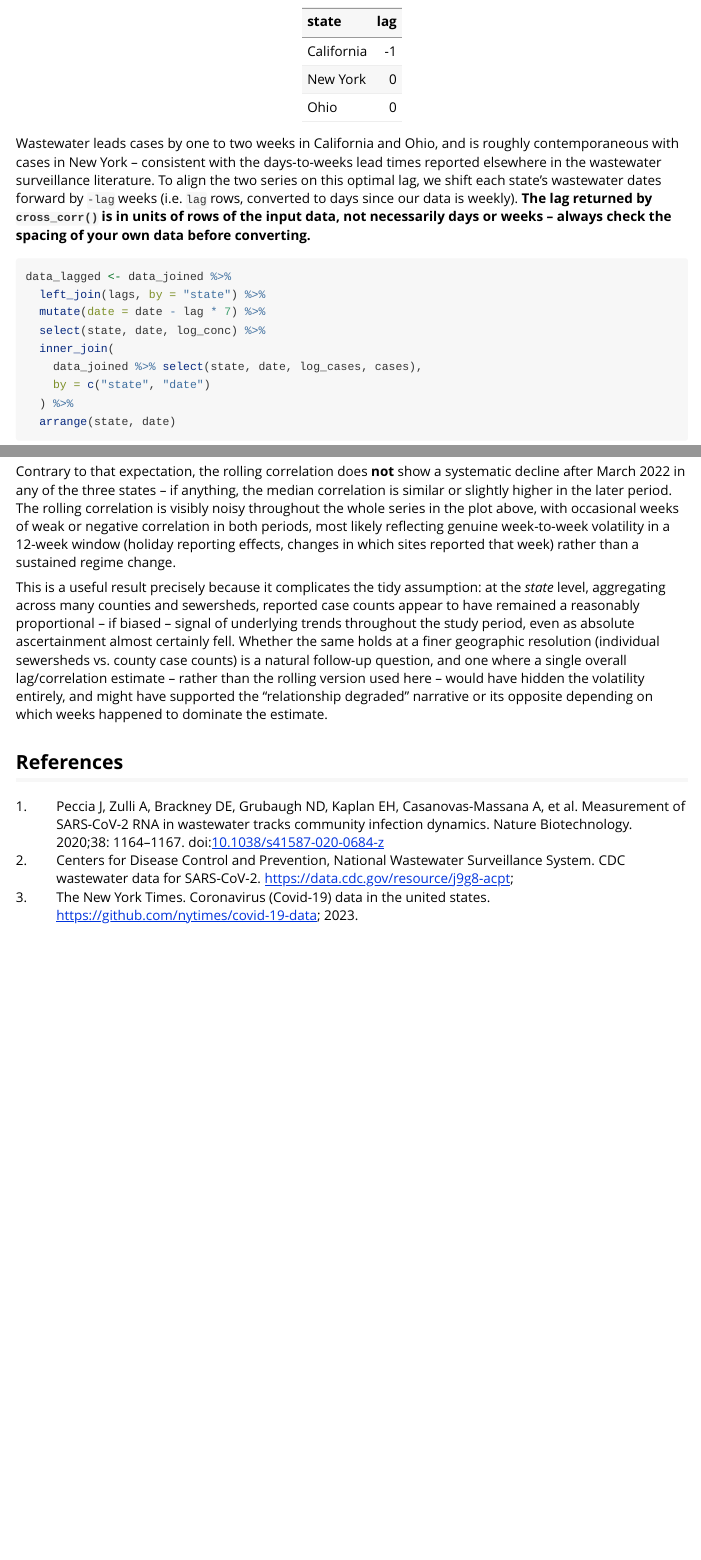
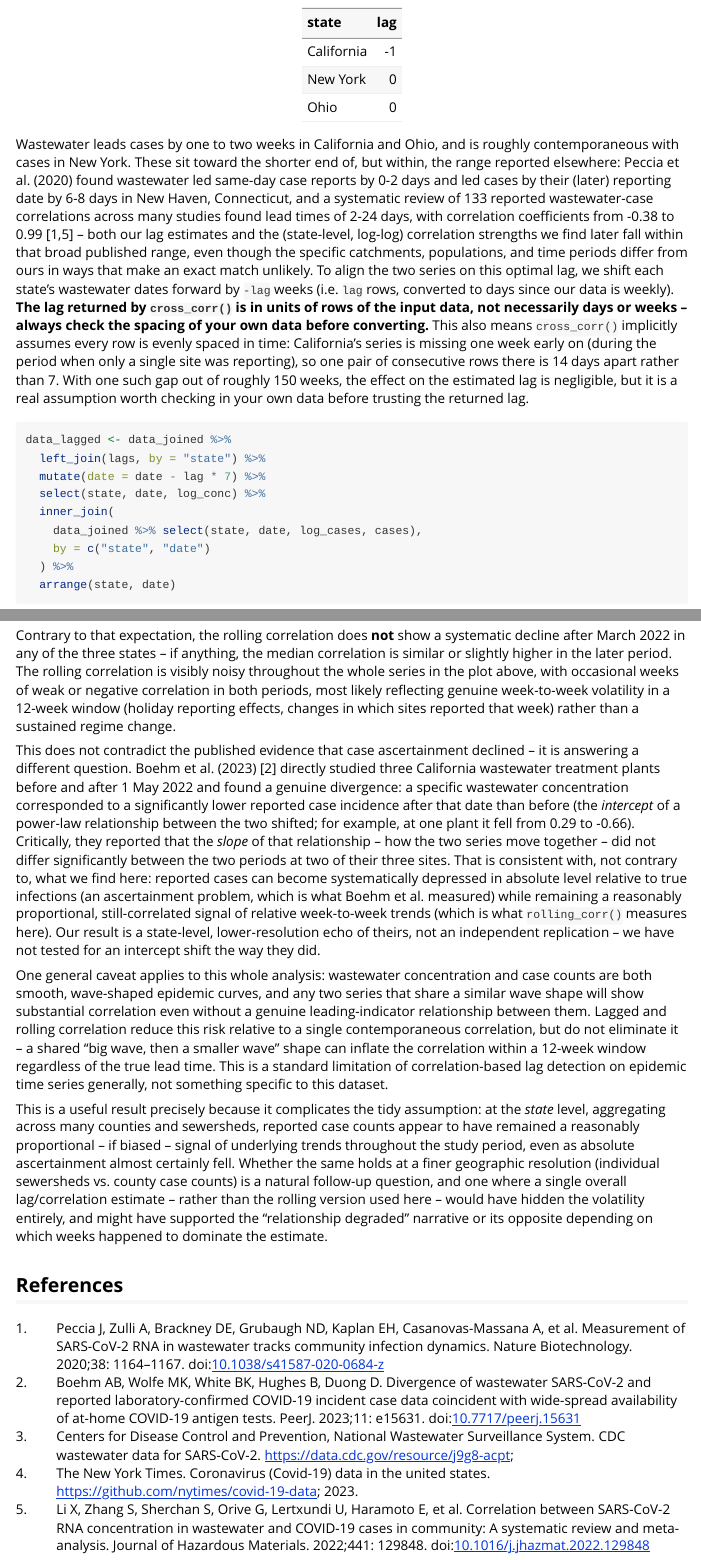
Before and after one commit to mrc-ide/pika, an R Markdown document (vignettes/wastewater-surveillance.Rmd): the page in a window 1100 px wide, from 3200 px down before the commit and from 3220 px down after it, so that both start at the same text, and a second part further down, joined at a grey line. Rendered offline with R 4.5, knitr and Pandoc, with nearby package versions; some code elsewhere in the file could not run offline.

Commit message:
Add literature context and fix data-gap caveat in wastewater vignette
Reviewed the vignette for correctness: verified the lag sign convention
and date-shift formula against a synthetic series with a known lag
(recovers r=0.99 vs 0.91 unaligned), and found California's joined data
has one missing week that locally violates cross_corr()'s assumption of
evenly-spaced rows -- negligible in effect (1 gap in ~150 weeks) but now
disclosed rather than left implicit.

Add three verified citations with real DOIs (Li et al. 2022 meta-analysis,
Boehm et al. 2023) to put the results in context: our 0-2 week lead times
and correlation strengths fall within the broad range reported elsewhere
(2-24 days, r -0.38 to 0.99 across studies), and our finding that
correlation didn't decline post-2022 is shown to be compatible with, not
contradicted by, Boehm et al.'s finding that case ascertainment fell
after May 2022 -- their result was about a shift in the intercept/level
of the wastewater-case relationship, not its correlation/slope. Also add
a general caveat that two co-trending epidemic curves will show
substantial correlation regardless of any true leading-indicator
relationship, which lagged/rolling correlation reduces but doesn't
eliminate.

Co-Authored-By: Claude Sonnet 5 <noreply@anthropic.com>

````diff
--- a/vignettes/wastewater-surveillance.Rmd
+++ b/vignettes/wastewater-surveillance.Rmd
@@ -114,13 +115,26 @@ kable(lags)
 ```
 
 Wastewater leads cases by one to two weeks in California and Ohio, and is roughly
-contemporaneous with cases in New York -- consistent with the days-to-weeks lead
-times reported elsewhere in the wastewater surveillance literature. To align the two
+contemporaneous with cases in New York. These sit toward the shorter end of, but
+within, the range reported elsewhere: Peccia et al. (2020) found wastewater led
+same-day case reports by 0-2 days and led cases by their (later) reporting date by
+6-8 days in New Haven, Connecticut, and a systematic review of 133 reported
+wastewater-case correlations across many studies found lead times of 2-24 days,
+with correlation coefficients from -0.38 to 0.99 [@Peccia2020; @Li2022] -- both our
+lag estimates and the (state-level, log-log) correlation strengths we find later
+fall within that broad published range, even though the specific catchments,
+populations, and time periods differ from ours in ways that make an exact match
+unlikely. To align the two
 series on this optimal lag, we shift each state's wastewater dates forward by
 `-lag` weeks (i.e. `lag` rows, converted to days since our data is weekly).
 **The lag returned by `cross_corr()` is in units of rows of the input data, not
 necessarily days or weeks -- always check the spacing of your own data before
-converting.**
+converting.** This also means `cross_corr()` implicitly assumes every row is evenly
+spaced in time: California's series is missing one week early on (during the period
+when only a single site was reporting), so one pair of consecutive rows there is 14
+days apart rather than 7. With one such gap out of roughly 150 weeks, the effect on
+the estimated lag is negligible, but it is a real assumption worth checking in your
+own data before trusting the returned lag.
 
 ```{r lag_var}
 data_lagged <- data_joined %>%
@@ -195,6 +209,33 @@ reflecting genuine week-to-week volatility in a 12-week window (holiday reportin
 effects, changes in which sites reported that week) rather than a sustained
 regime change.
 
+This does not contradict the published evidence that case ascertainment declined --
+it is answering a different question. Boehm et al. (2023) [@Boehm2023] directly
+studied three California wastewater treatment plants before and after 1 May 2022
+and found a genuine divergence: a specific wastewater concentration corresponded to
+a significantly lower reported case incidence after that date than before (the
+*intercept* of a power-law relationship between the two shifted; for example, at
+one plant it fell from 0.29 to -0.66). Critically, they reported that the *slope*
+of that relationship -- how the two series move together -- did not differ
+significantly between the two periods at two of their three sites. That is
+consistent with, not contrary to, what we find here: reported cases can become
+systematically depressed in absolute level relative to true infections (an
+ascertainment problem, which is what Boehm et al. measured) while remaining a
+reasonably proportional, still-correlated signal of relative week-to-week trends
+(which is what `rolling_corr()` measures here). Our result is a state-level,
+lower-resolution echo of theirs, not an independent replication -- we have not
+tested for an intercept shift the way they did.
+
+One general caveat applies to this whole analysis: wastewater concentration and
+case counts are both smooth, wave-shaped epidemic curves, and any two series that
+share a similar wave shape will show substantial correlation even without a genuine
+leading-indicator relationship between them. Lagged and rolling correlation reduce
+this risk relative to a single contemporaneous correlation, but do not eliminate
+it -- a shared "big wave, then a smaller wave" shape can inflate the correlation
+within a 12-week window regardless of the true lead time. This is a standard
+limitation of correlation-based lag detection on epidemic time series generally,
+not something specific to this dataset.
+
 This is a useful result precisely because it complicates the tidy assumption: at
 the *state* level, aggregating across many counties and sewersheds, reported case
 counts appear to have remained a reasonably proportional -- if biased -- signal of
--- a/vignettes/wastewater-surveillance.bib
+++ b/vignettes/wastewater-surveillance.bib
@@ -14,0 +22,14 @@
+  title   = {Correlation between {SARS-CoV-2} {RNA} concentration in
+             wastewater and {COVID-19} cases in community: a systematic
+             review and meta-analysis},
+  journal = {Journal of Hazardous Materials},
+  year    = {2022},
+  volume  = {441},
+  pages   = {129848},
+  doi     = {10.1016/j.jhazmat.2022.129848}
+}
+
+@ARTICLE{Boehm2023,
+  author  = {Boehm, Alexandria B and Wolfe, Marlene K and White, Bridgette K
+             and Hughes, Bradley and Duong, Dorothea},
+  title   = {Divergence of wastewater {SARS-CoV-2} and reported
@@ -15,3 +40,7 @@
+  year    = {2023},
+  volume  = {11},
+  pages   = {e15631},
+  doi     = {10.7717/peerj.15631}
 }
 
 @MISC{NWSS,
````
Also changed, not shown: vignettes/wastewater-surveillance.Rmd (3 more changed lines), vignettes/wastewater-surveillance.bib (11 more changed lines).
